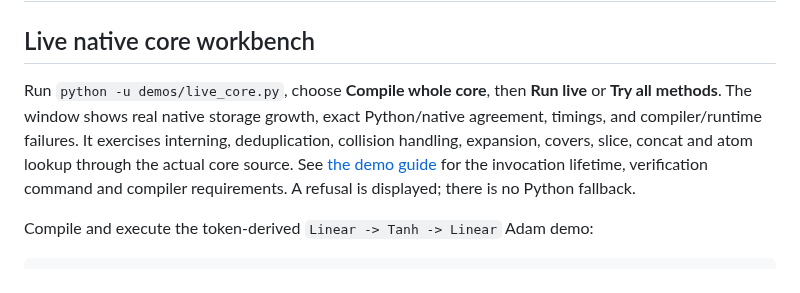
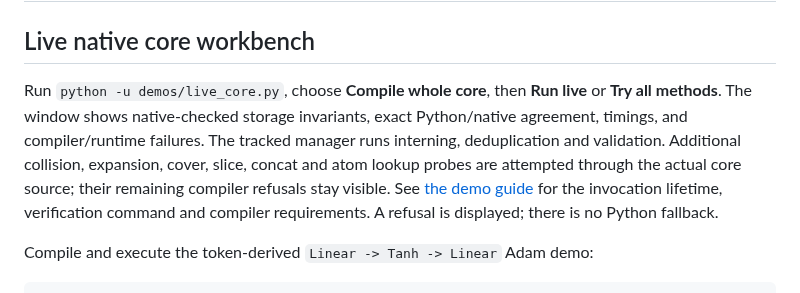
Before and after one commit to sangderenard/nogodsnomasters, a Markdown page: string_core/README.md, the part around the change. GitHub-like rendering.

```diff
--- a/string_core/README.md
+++ b/string_core/README.md
@@ -3,10 +3,11 @@
 ## Live native core workbench
 
 Run `python -u demos/live_core.py`, choose **Compile whole core**, then
-**Run live** or **Try all methods**. The window shows real native storage
-growth, exact Python/native agreement, timings, and compiler/runtime failures.
-It exercises interning, deduplication, collision handling, expansion, covers,
-slice, concat and atom lookup through the actual core source.
+**Run live** or **Try all methods**. The window shows native-checked storage
+invariants, exact Python/native agreement, timings, and compiler/runtime failures.
+The tracked manager runs interning, deduplication and validation. Additional
+collision, expansion, cover, slice, concat and atom lookup probes are attempted
+through the actual core source; their remaining compiler refusals stay visible.
 See [the demo guide](demos/LIVE_CORE.md) for the invocation lifetime, verification
 command and compiler requirements. A refusal is displayed; there is no Python
 fallback.
```
Also changed, not shown: string_core/LIVE_DEMO_RECEIPT.md (+11 -1 lines), string_core/demos/LIVE_CORE.md (+1 -1 lines).
